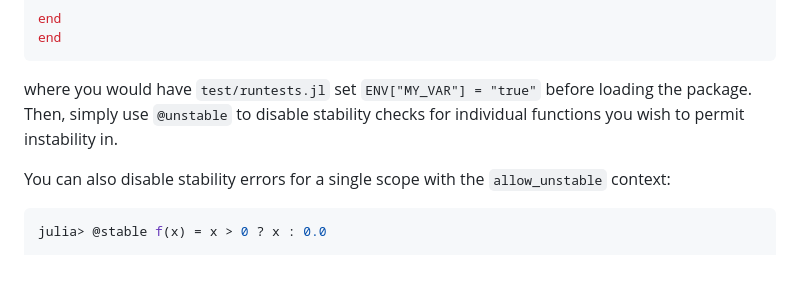
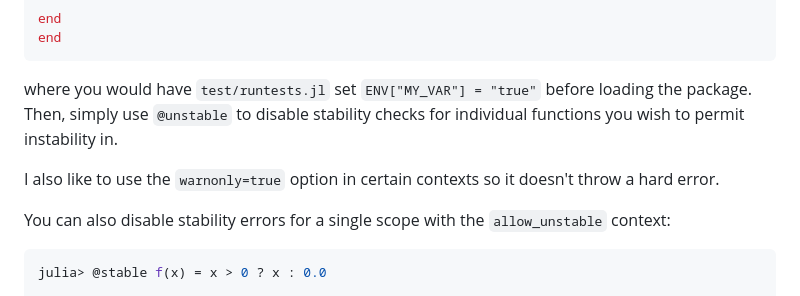
Before and after one commit to MilesCranmer/DispatchDoctor.jl, a Markdown page: README.md, the part around the change. Drawn GitHub-style; blank space fills up the shorter version.

Commit message:
more tips

```diff
--- a/README.md
+++ b/README.md
@@ -120,6 +120,9 @@ where you would have `test/runtests.jl` set `ENV["MY_VAR"] = "true"`
 before loading the package. Then, simply use `@unstable` to disable
 stability checks for individual functions you wish to permit instability in.
 
+I also like to use the `warnonly=true` option in certain contexts so
+it doesn't throw a hard error.
+
 You can also disable stability errors for a single scope
 with the `allow_unstable` context:
 
```
